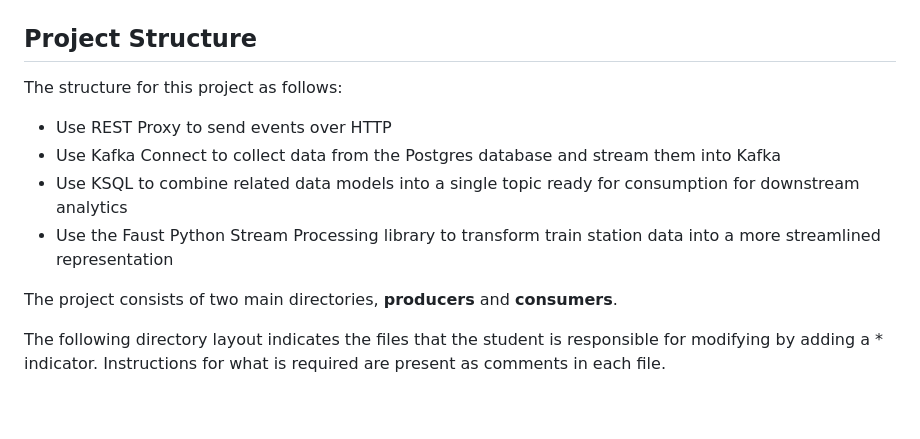
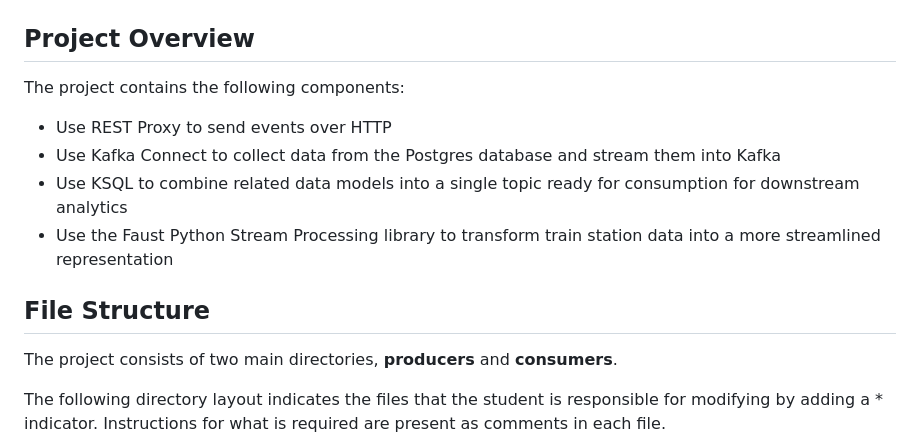
Before and after one commit to emoreno-hub/Optimizing_Public_Transportation, a Markdown page: README.md, the part around the change. Rendered like a GitHub page; blank space fills up the shorter version.

```diff
--- a/README.md
+++ b/README.md
@@ -11,13 +11,14 @@ Our architecture will look like so:
 ![diagram](images/diagram.png)
 
 
-## Project Structure
-The structure for this project as follows:
+## Project Overview
+The project contains the following components:
 - Use REST Proxy to send events over HTTP
 - Use Kafka Connect to collect data from the Postgres database and stream them into Kafka
 - Use KSQL to combine related data models into a single topic ready for consumption for downstream analytics
 - Use the Faust Python Stream Processing library to transform train station data into a more streamlined representation
 
+## File Structure
 The project consists of two main directories, **producers** and **consumers**.
 
 The following directory layout indicates the files that the student is responsible for modifying by adding a * indicator. Instructions for what is required are present as comments in each file.
```
